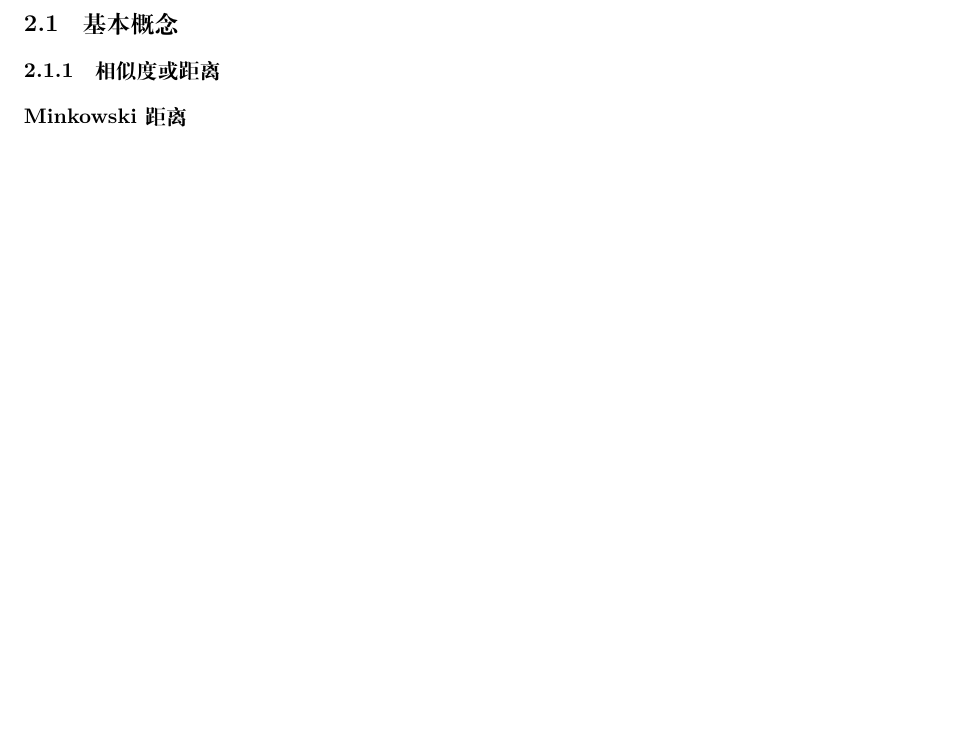
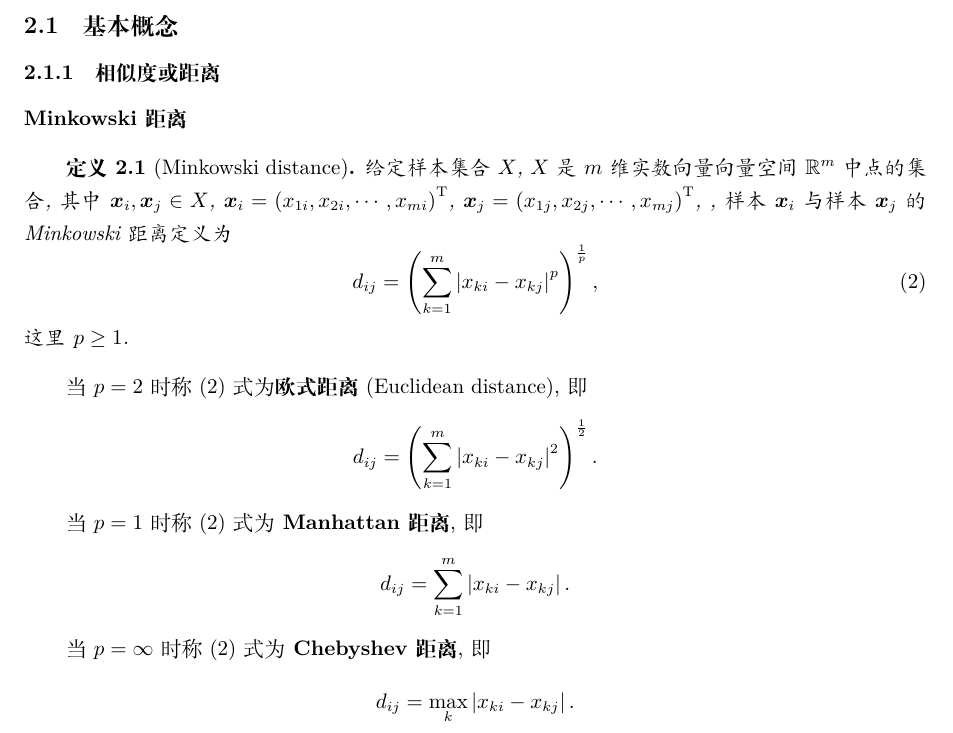
Before and after one commit to runfengtsui/mathnotes, a LaTeX document (main.tex, which reads src/DataAnalysis/cluster.tex): part of page 6 of 6, cut so that both start at the same text, the shorter picture padded with empty space. Compiled offline with XeLaTeX.

Commit message:
minkowski distance

```diff
--- a/src/DataAnalysis/cluster.tex
+++ b/src/DataAnalysis/cluster.tex
@@ -2,3 +2,27 @@
 \subsection{基本概念}
 \subsubsection{相似度或距离}
 \paragraph{Minkowski 距离}
+
+\begin{definition}[Minkowski distance]
+  给定样本集合 \(X\), \(X\) 是 \(m\) 维实数向量向量空间 \(\mathbb{R}^m\) 中点的集合, 其中 \(\boldsymbol{x}_i,\boldsymbol{x}_j\in X\), \(\boldsymbol{x}_i=\left(x_{1i}, x_{2i},\cdots,x_{mi}\right)^\mathrm{T}\), \(\boldsymbol{x}_j=\left(x_{1j}, x_{2j},\cdots, x_{mj}\right)^\mathrm{T}\), ,样本 \(\boldsymbol{x}_i\) 与样本 \(\boldsymbol{x}_j\) 的 Minkowski 距离定义为
+  \begin{equation}
+  d_{ij}=\left(\sum_{k=1}^{m} \left\lvert x_{ki}-x_{kj}\right\rvert^p\right)^{\frac{1}{p}},
+  \label{eq:minkowski_distance}
+  \end{equation}
+  这里 \(p\ge 1\).
+\end{definition}
+
+当 \(p=2\) 时称 \eqref{eq:minkowski_distance} 式为\textbf{欧式距离}(Euclidean distance), 即
+\begin{equation*}
+  d_{ij}=\left(\sum_{k=1}^{m} \left\lvert x_{ki}-x_{kj}\right\rvert^2\right)^{\frac{1}{2}}.
+\end{equation*}
+
+当 \(p=1\) 时称 \eqref{eq:minkowski_distance} 式为\textbf{Manhattan 距离}, 即
+\begin{equation*}
+  d_{ij}=\sum_{k=1}^{m} \left\lvert x_{ki}-x_{kj}\right\rvert.
+\end{equation*}
+
+当 \(p=\infty\) 时称 \eqref{eq:minkowski_distance} 式为\textbf{Chebyshev 距离}, 即
+\begin{equation*}
+  d_{ij}=\max_{k} \left\lvert x_{ki}-x_{kj}\right\rvert.
+\end{equation*}
```
